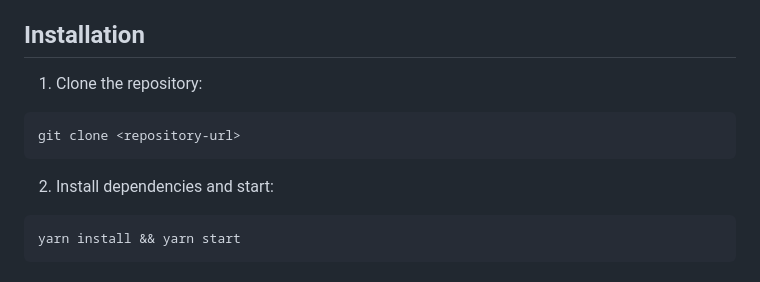
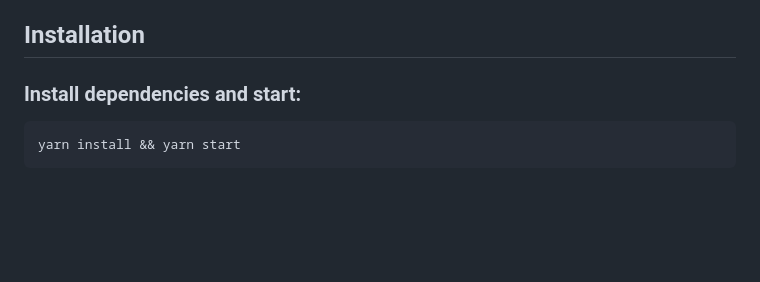
Before and after one commit to ZpokenWeb3/nil-snap, a Markdown page: README.md, the part around the change. Drawn GitHub-style; blank space fills up the shorter version.

````diff
--- a/README.md
+++ b/README.md
@@ -10,13 +10,7 @@ This repository demonstrates how to create an account using a wallet provider th
 
 ## Installation
 
-1.  Clone the repository:
-
-```bash
-git clone <repository-url>
-```
-
-2.  Install dependencies and start:
+### Install dependencies and start:
 
 ```shell
 yarn install && yarn start
````
